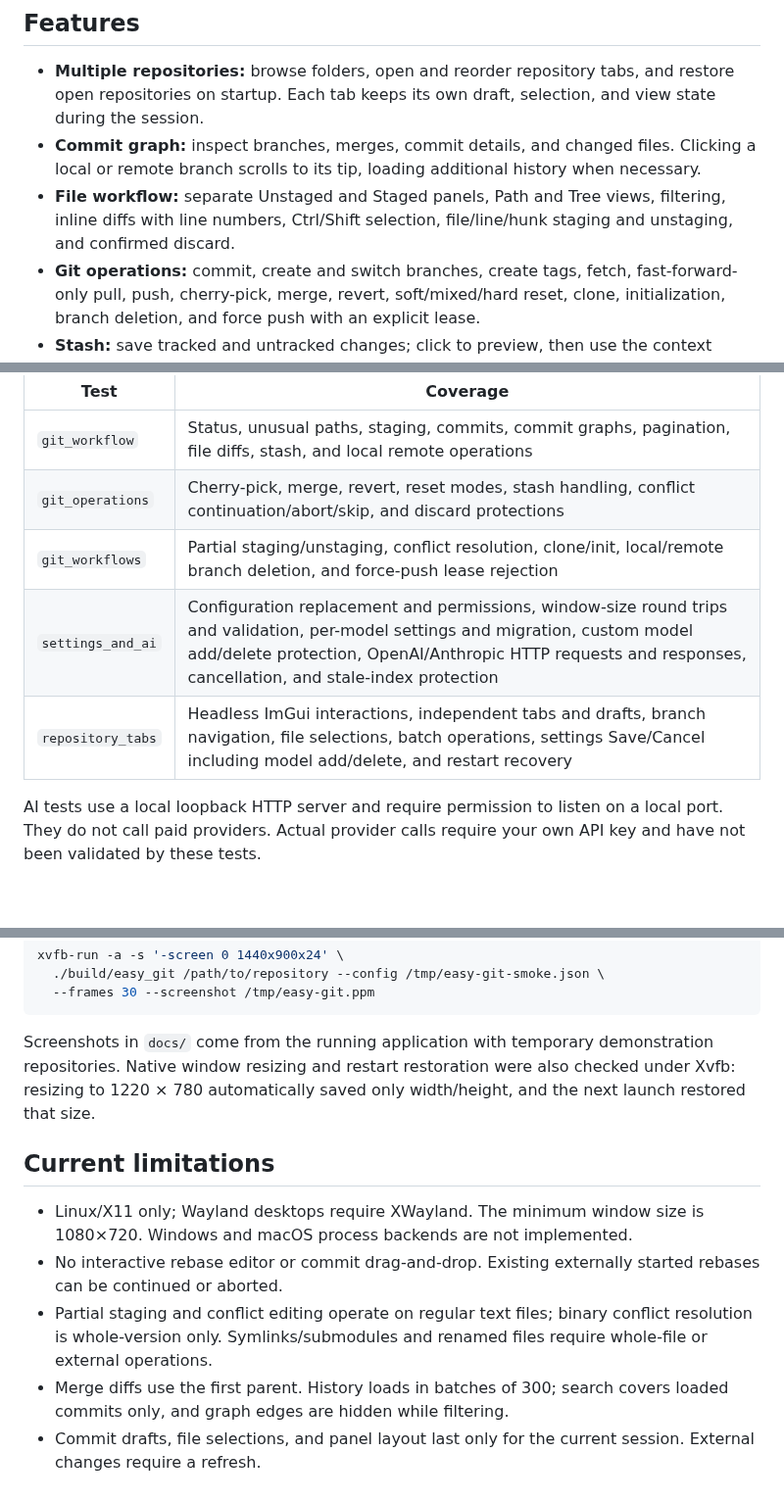
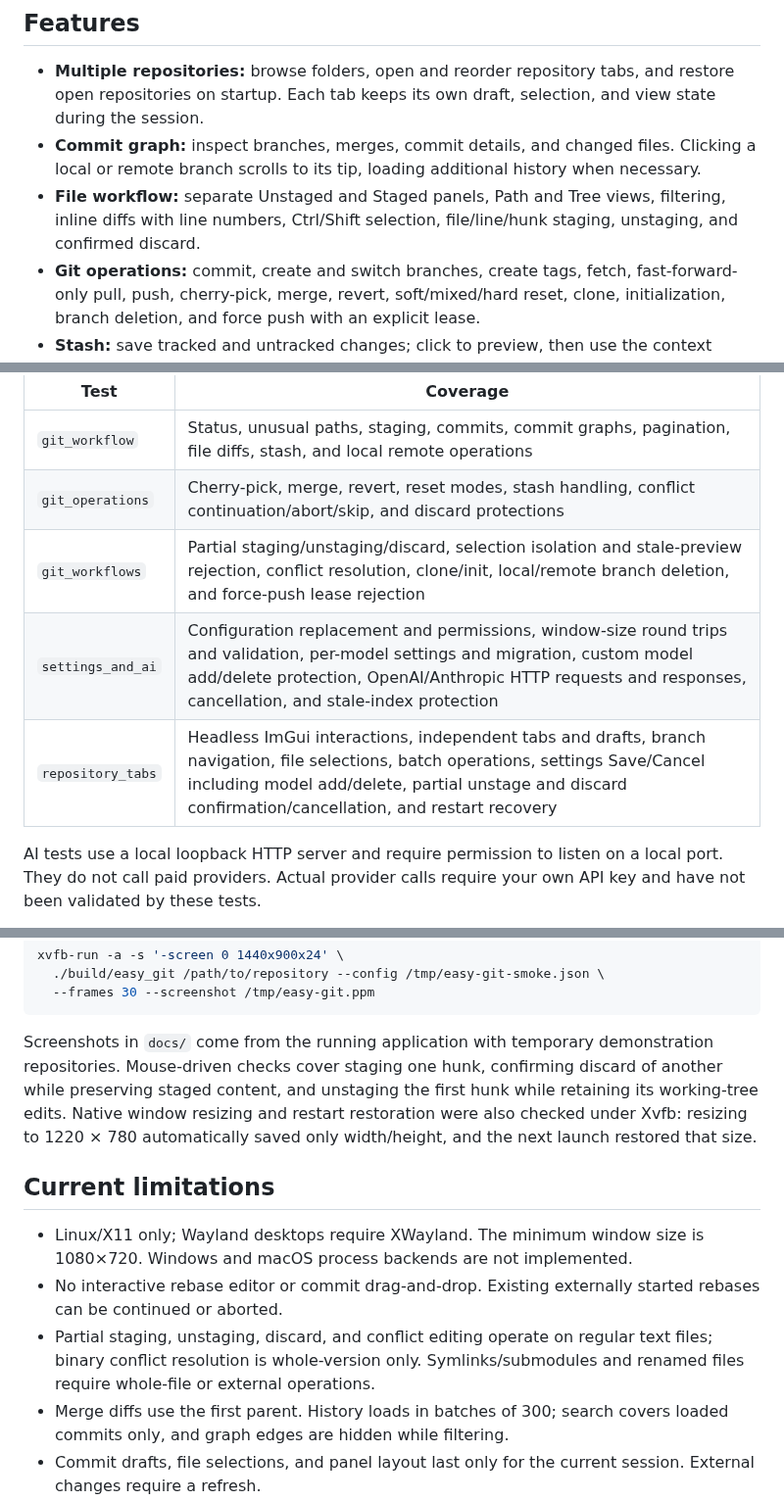
Before and after one commit to NickCyrusss/easy_git, a Markdown page: README.md, 3 parts joined by grey strips. Shown at 98% size. Rendered like a GitHub page; blank space fills up the shorter version.

````diff
--- a/README.md
+++ b/README.md
@@ -12,7 +12,7 @@ Easy Git takes inspiration from GitKraken's three-panel interface. It is an inde
 
 - **Multiple repositories:** browse folders, open and reorder repository tabs, and restore open repositories on startup. Each tab keeps its own draft, selection, and view state during the session.
 - **Commit graph:** inspect branches, merges, commit details, and changed files. Clicking a local or remote branch scrolls to its tip, loading additional history when necessary.
-- **File workflow:** separate Unstaged and Staged panels, Path and Tree views, filtering, inline diffs with line numbers, Ctrl/Shift selection, file/line/hunk staging and unstaging, and confirmed discard.
+- **File workflow:** separate Unstaged and Staged panels, Path and Tree views, filtering, inline diffs with line numbers, Ctrl/Shift selection, file/line/hunk staging, unstaging, and confirmed discard.
 - **Git operations:** commit, create and switch branches, create tags, fetch, fast-forward-only pull, push, cherry-pick, merge, revert, soft/mixed/hard reset, clone, initialization, branch deletion, and force push with an explicit lease.
 - **Stash:** save tracked and untracked changes; click to preview, then use the context menu to apply or delete. Conflict operations expose Continue, Abort, and Skip where supported.
 - **Appearance:** light and dark themes, automatic window-size restoration, resizable panels, and collapsible Local, Remote, Tags, and Stash sections.
@@ -120,9 +124,9 @@ Tests create disposable repositories under `/tmp`:
 | --- | --- |
 | `git_workflow` | Status, unusual paths, staging, commits, commit graphs, pagination, file diffs, stash, and local remote operations |
 | `git_operations` | Cherry-pick, merge, revert, reset modes, stash handling, conflict continuation/abort/skip, and discard protections |
-| `git_workflows` | Partial staging/unstaging, conflict resolution, clone/init, local/remote branch deletion, and force-push lease rejection |
+| `git_workflows` | Partial staging/unstaging/discard, selection isolation and stale-preview rejection, conflict resolution, clone/init, local/remote branch deletion, and force-push lease rejection |
 | `settings_and_ai` | Configuration replacement and permissions, window-size round trips and validation, per-model settings and migration, custom model add/delete protection, OpenAI/Anthropic HTTP requests and responses, cancellation, and stale-index protection |
-| `repository_tabs` | Headless ImGui interactions, independent tabs and drafts, branch navigation, file selections, batch operations, settings Save/Cancel including model add/delete, and restart recovery |
+| `repository_tabs` | Headless ImGui interactions, independent tabs and drafts, branch navigation, file selections, batch operations, settings Save/Cancel including model add/delete, partial unstage and discard confirmation/cancellation, and restart recovery |
 
 AI tests use a local loopback HTTP server and require permission to listen on a local port. They do not call paid providers. Actual provider calls require your own API key and have not been validated by these tests.
 
@@ -142,13 +146,13 @@ xvfb-run -a -s '-screen 0 1440x900x24' \
   --frames 30 --screenshot /tmp/easy-git.ppm
 ```
 
-Screenshots in `docs/` come from the running application with temporary demonstration repositories. Native window resizing and restart restoration were also checked under Xvfb: resizing to 1220 × 780 automatically saved only width/height, and the next launch restored that size.
+Screenshots in `docs/` come from the running application with temporary demonstration repositories. Mouse-driven checks cover staging one hunk, confirming discard of another while preserving staged content, and unstaging the first hunk while retaining its working-tree edits. Native window resizing and restart restoration were also checked under Xvfb: resizing to 1220 × 780 automatically saved only width/height, and the next launch restored that size.
 
 ## Current limitations
 
 - Linux/X11 only; Wayland desktops require XWayland. The minimum window size is 1080×720. Windows and macOS process backends are not implemented.
 - No interactive rebase editor or commit drag-and-drop. Existing externally started rebases can be continued or aborted.
-- Partial staging and conflict editing operate on regular text files; binary conflict resolution is whole-version only. Symlinks/submodules and renamed files require whole-file or external operations.
+- Partial staging, unstaging, discard, and conflict editing operate on regular text files; binary conflict resolution is whole-version only. Symlinks/submodules and renamed files require whole-file or external operations.
 - Merge diffs use the first parent. History loads in batches of 300; search covers loaded commits only, and graph edges are hidden while filtering.
 - Commit drafts, file selections, and panel layout last only for the current session. External changes require a refresh.
 - Git commands have a 120-second timeout and an 8 MiB output limit. Exceeding either reports an error rather than presenting incomplete results.
````
Also changed, not shown: other parts of README.md (+7 -3 lines), README.zh-CN.md (+10 -7 lines), docs/discard-hunk.png (added), docs/partial-staging.png, 5 other files.
